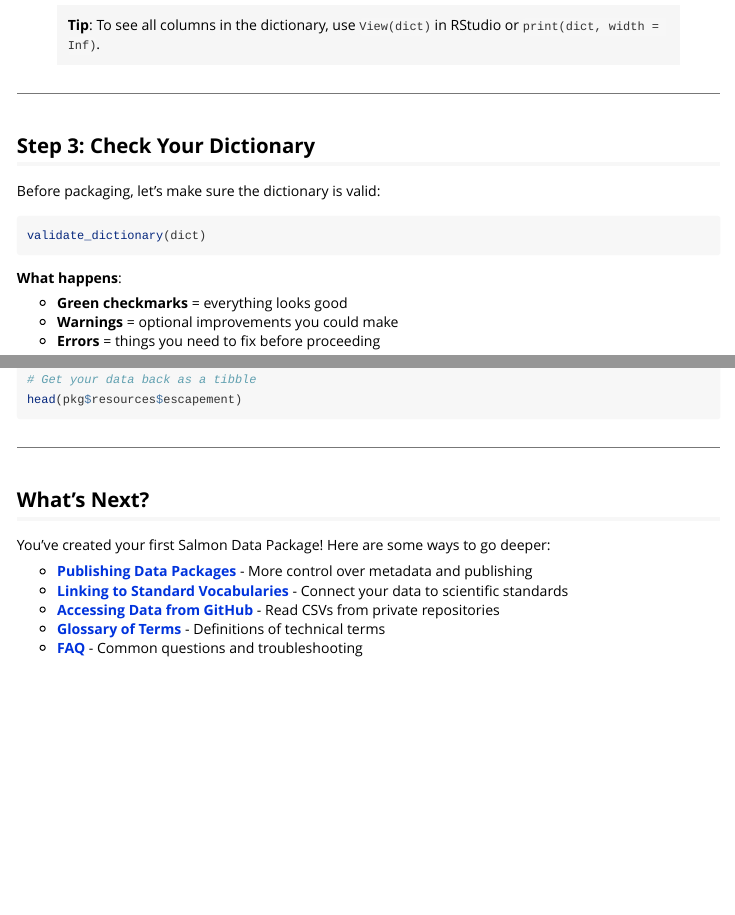
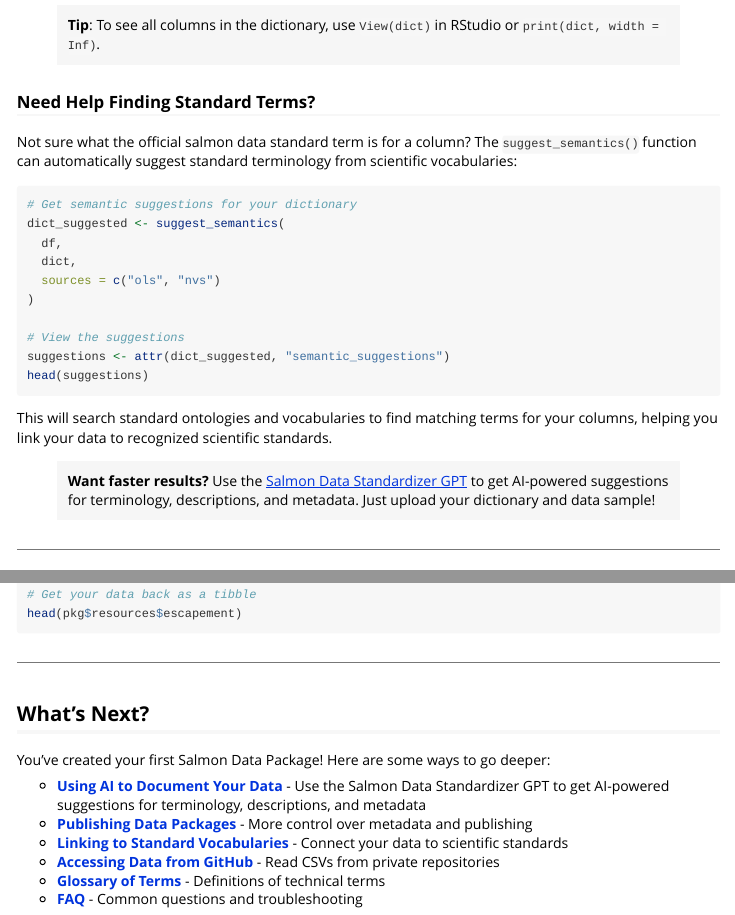
Before and after one commit to dfo-pacific-science/metasalmon, an R Markdown document (vignettes/metasalmon.Rmd): the page in a window 1100 px wide, from 1770 px down, and a second part further down, joined at a grey line. Rendered offline with R 4.5, knitr and Pandoc, with nearby package versions.

Commit message:
Add suggest_semantics() function and Salmon Data GPT to Quickstart guide

````diff
--- a/vignettes/metasalmon.Rmd
+++ b/vignettes/metasalmon.Rmd
@@ -99,6 +99,27 @@ print(dict)
 The dictionary is a starting point - metasalmon makes educated guesses, but you can (and should) review and improve the descriptions.
 
 > **Tip**: To see all columns in the dictionary, use `View(dict)` in RStudio or `print(dict, width = Inf)`.
+
+### Need Help Finding Standard Terms?
+
+Not sure what the official salmon data standard term is for a column? The `suggest_semantics()` function can automatically suggest standard terminology from scientific vocabularies:
+
+```{r}
+# Get semantic suggestions for your dictionary
+dict_suggested <- suggest_semantics(
+  df,
+  dict,
+  sources = c("ols", "nvs")
+)
+
+# View the suggestions
+suggestions <- attr(dict_suggested, "semantic_suggestions")
+head(suggestions)
+```
+
+This will search standard ontologies and vocabularies to find matching terms for your columns, helping you link your data to recognized scientific standards.
+
+> **Want faster results?** Use the [Salmon Data Standardizer GPT](https://chatgpt.com/g/g-69375eab4f608191863e8c23313a6f9f-salmon-data-standardizer) to get AI-powered suggestions for terminology, descriptions, and metadata. Just upload your dictionary and data sample!
 
 ---
 
@@ -247,6 +268,7 @@ head(pkg$resources$escapement)
 
 You've created your first Salmon Data Package! Here are some ways to go deeper:
 
+- **[Using AI to Document Your Data](gpt-collaboration.html)** - Use the Salmon Data Standardizer GPT to get AI-powered suggestions for terminology, descriptions, and metadata
 - **[Publishing Data Packages](data-dictionary-publication.html)** - More control over metadata and publishing
 - **[Linking to Standard Vocabularies](reusing-standards-salmon-data-terms.html)** - Connect your data to scientific standards
 - **[Accessing Data from GitHub](github-csv-access.html)** - Read CSVs from private repositories
````
